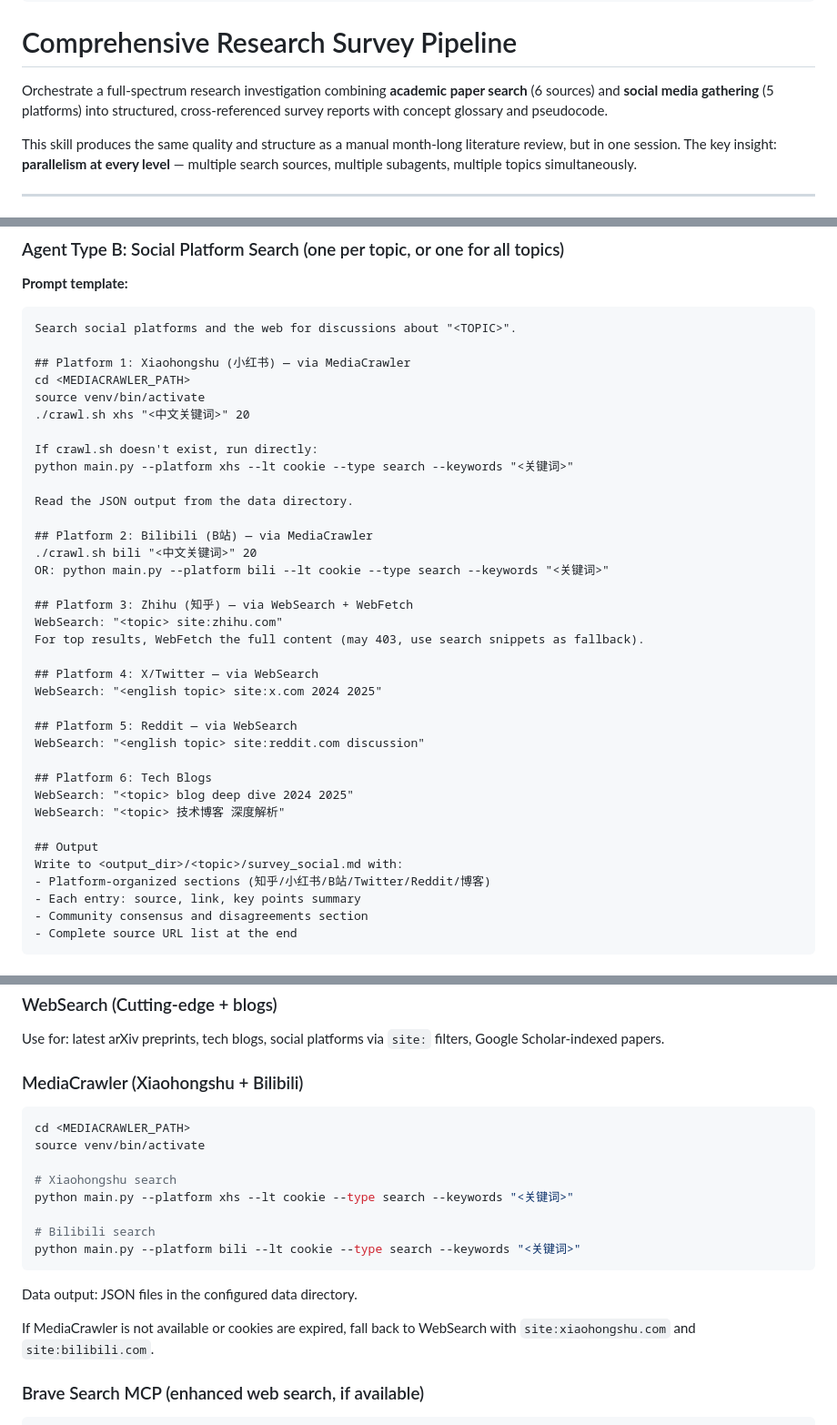
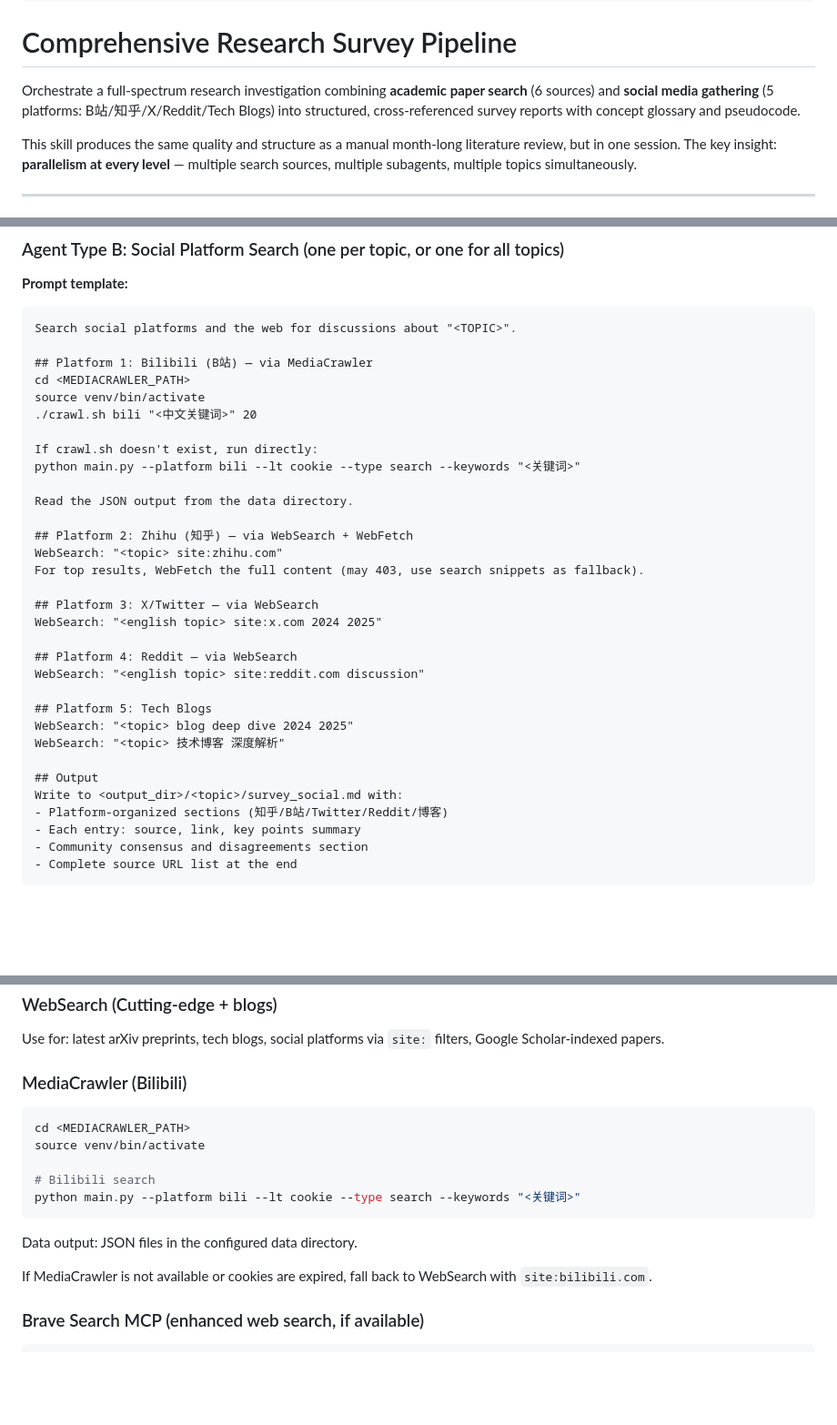
Before and after one commit to Gonglitian/agent-skills, a Markdown page: skills/comprehensive-survey/SKILL.md, 3 parts joined by grey strips. Shown at 91% size. Rendered like a GitHub page; blank space fills up the shorter version.

Commit message:
fix: remove Xiaohongshu channel from comprehensive-survey skill
Remove all XHS/小红书 references from SKILL.md and mediacrawler_setup.md.
MediaCrawler is retained for Bilibili only.

Co-Authored-By: Claude Opus 4.6 (1M context) <noreply@anthropic.com>

````diff
--- a/skills/comprehensive-survey/SKILL.md
+++ b/skills/comprehensive-survey/SKILL.md
@@ -15,7 +15,7 @@ description: >
 # Comprehensive Research Survey Pipeline
 
 Orchestrate a full-spectrum research investigation combining **academic paper search** (6 sources) and
-**social media gathering** (5 platforms) into structured, cross-referenced survey reports with concept
+**social media gathering** (5 platforms: B站/知乎/X/Reddit/Tech Blogs) into structured, cross-referenced survey reports with concept
 glossary and pseudocode.
 
 This skill produces the same quality and structure as a manual month-long literature review, but in
@@ -174,37 +174,33 @@ Also write <output_dir>/<topic>/vecdb_papers.md with the raw vec-db results tabl
 ```
 Search social platforms and the web for discussions about "<TOPIC>".
 
-## Platform 1: Xiaohongshu (小红书) — via MediaCrawler
+## Platform 1: Bilibili (B站) — via MediaCrawler
 cd <MEDIACRAWLER_PATH>
 source venv/bin/activate
-./crawl.sh xhs "<中文关键词>" 20
+./crawl.sh bili "<中文关键词>" 20
 
 If crawl.sh doesn't exist, run directly:
-python main.py --platform xhs --lt cookie --type search --keywords "<关键词>"
+python main.py --platform bili --lt cookie --type search --keywords "<关键词>"
 
 Read the JSON output from the data directory.
 
-## Platform 2: Bilibili (B站) — via MediaCrawler
-./crawl.sh bili "<中文关键词>" 20
-OR: python main.py --platform bili --lt cookie --type search --keywords "<关键词>"
-
-## Platform 3: Zhihu (知乎) — via WebSearch + WebFetch
+## Platform 2: Zhihu (知乎) — via WebSearch + WebFetch
 WebSearch: "<topic> site:zhihu.com"
 For top results, WebFetch the full content (may 403, use search snippets as fallback).
 
-## Platform 4: X/Twitter — via WebSearch
+## Platform 3: X/Twitter — via WebSearch
 WebSearch: "<english topic> site:x.com 2024 2025"
 
-## Platform 5: Reddit — via WebSearch
+## Platform 4: Reddit — via WebSearch
 WebSearch: "<english topic> site:reddit.com discussion"
 
-## Platform 6: Tech Blogs
+## Platform 5: Tech Blogs
 WebSearch: "<topic> blog deep dive 2024 2025"
 WebSearch: "<topic> 技术博客 深度解析"
 
 ## Output
 Write to <output_dir>/<topic>/survey_social.md with:
-- Platform-organized sections (知乎/小红书/B站/Twitter/Reddit/博客)
+- Platform-organized sections (知乎/B站/Twitter/Reddit/博客)
 - Each entry: source, link, key points summary
 - Community consensus and disagreements section
 - Complete source URL list at the end
@@ -448,14 +444,11 @@ Fallback: `wget https://arxiv.org/pdf/<ID> -O <ID>.pdf`
 
 Use for: latest arXiv preprints, tech blogs, social platforms via `site:` filters, Google Scholar-indexed papers.
 
-### MediaCrawler (Xiaohongshu + Bilibili)
+### MediaCrawler (Bilibili)
 
 ```bash
 cd <MEDIACRAWLER_PATH>
 source venv/bin/activate
-
-# Xiaohongshu search
-python main.py --platform xhs --lt cookie --type search --keywords "<关键词>"
 
 # Bilibili search
 python main.py --platform bili --lt cookie --type search --keywords "<关键词>"
@@ -463,7 +456,7 @@ python main.py --platform bili --lt cookie --type search --keywords "<关键词>
 
 Data output: JSON files in the configured data directory.
 
-If MediaCrawler is not available or cookies are expired, fall back to WebSearch with `site:xiaohongshu.com` and `site:bilibili.com`.
+If MediaCrawler is not available or cookies are expired, fall back to WebSearch with `site:bilibili.com`.
 
 ### Brave Search MCP (enhanced web search, if available)
 
````
Also changed, not shown: other parts of skills/comprehensive-survey/SKILL.md (+1 -2 lines), 1 other file.
